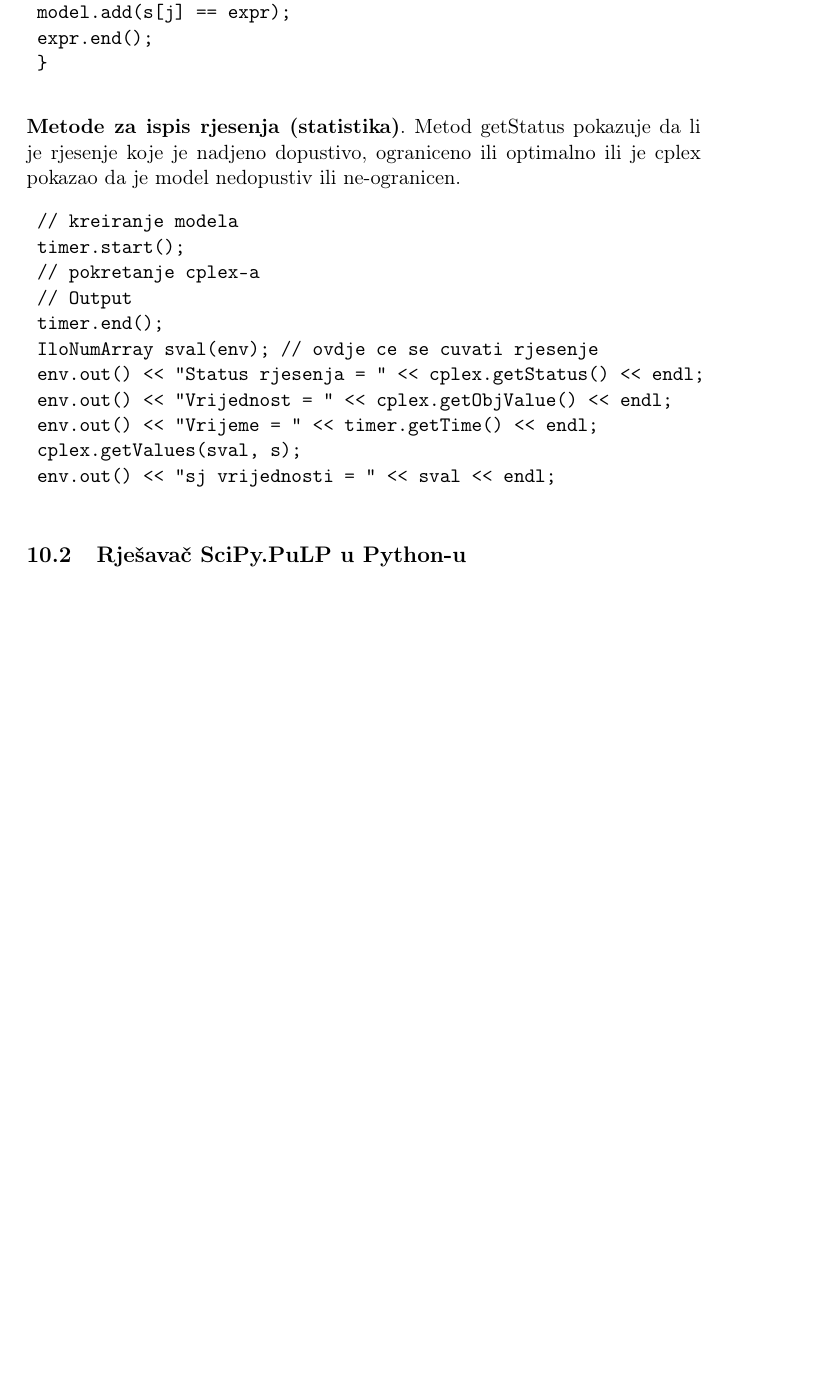
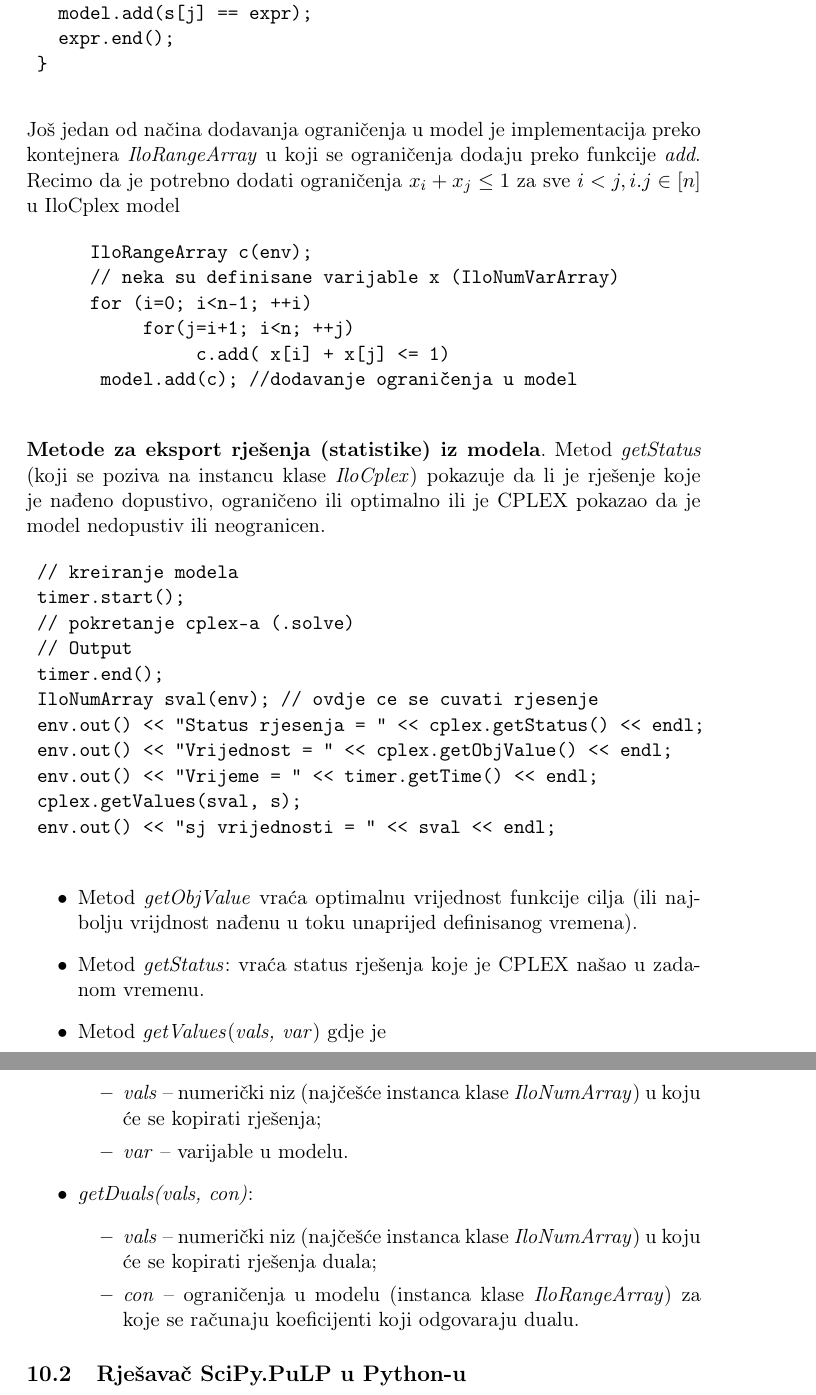
Before and after one commit to markodjukanovic90/operaciona-istrazivanja-knjiga, a LaTeX document (main.tex): part of page 101 of 101 before the commit and two parts of pages 102 and 103 of 103 after it, the two joined at a grey line, cut so that both start at the same text, the shorter picture padded with empty space. Compiled offline with pdfLaTeX.

Commit message:
Dodana priča o CPLEX-u

```diff
--- a/main.tex
+++ b/main.tex
@@ -3658,13 +3666,24 @@ $$ \begin{array}{lll}
  		  expr.end();
  	}
  \end{verbatim}
-
- \noindent \textbf{Metode za ispis rjesenja (statistika)}. Metod getStatus  pokazuje da li je rjesenje koje je nadjeno dopustivo, ograniceno ili optimalno ili je cplex pokazao da je model nedopustiv ili ne-ogranicen.
+ Još jedan od načina dodavanja ograničenja u model je implementacija preko kontejnera \emph{IloRangeArray} u koji se ograničenja dodaju preko funkcije \emph{add}.
+ Recimo da je potrebno dodati ograničenja $x_i + x_j \leq 1$ za sve $i<j, i.j \in [n]$ u IloCplex model
+
+ \begin{verbatim}
+ 	     IloRangeArray c(env);
+ 	     // neka su definisane varijable x (IloNumVarArray)
+ 	     for (i=0; i<n-1; ++i)
+ 	          for(j=i+1; i<n; ++j)
+ 	               c.add( x[i] + x[j] <= 1)
+      	 model.add(c); //dodavanje ograničenja u model
+ \end{verbatim}
+
+ \noindent \textbf{Metode za eksport rješenja (statistike) iz modela}. Metod \emph{getStatus} (koji se poziva na instancu klase \emph{IloCplex})  pokazuje da li je rješenje koje je nađeno dopustivo, ograničeno ili optimalno ili je CPLEX pokazao da je model nedopustiv ili neogranicen.
 
  \begin{verbatim}
  	// kreiranje modela
  	timer.start();
- 	// pokretanje cplex-a
+ 	// pokretanje cplex-a (.solve)
  	// Output
  	timer.end();
  	IloNumArray sval(env); // ovdje ce se cuvati rjesenje
@@ -3674,6 +3693,21 @@ $$ \begin{array}{lll}
  	cplex.getValues(sval, s);
  	env.out() << "sj vrijednosti = " << sval << endl;
  \end{verbatim}
+\begin{itemize}
+	\item Metod \emph{getObjValue} vraća optimalnu vrijednost funkcije cilja (ili najbolju vrijdnost nađenu u toku unaprijed definisanog vremena).
+	\item Metod \emph{getStatus}: vraća status rješenja koje je CPLEX našao u zadanom vremenu.
+	\item Metod \emph{getValues}(\emph{vals, var}) gdje je
+	\begin{itemize}
+	 	  \item \emph{vals} -- numerički niz (najčešće instanca klase \emph{IloNumArray}) u koju će se kopirati rješenja;
+          \item \emph{var} -- varijable u modelu.
+    \end{itemize}
+     \item \emph{getDuals(vals, con)}:
+     \begin{itemize}
+     	\item \emph{vals} -- numerički niz (najčešće instanca klase \emph{IloNumArray}) u koju će se kopirati rješenja duala;
+     	\item \emph{con} -- ograničenja u modelu (instanca klase \emph{IloRangeArray}) za koje se računaju koeficijenti koji odgovaraju dualu.
+     \end{itemize}
+\end{itemize}
+
  \subsection{Rješavač SciPy.PuLP u Python-u}
 
 \end{document}
```
Also changed, not shown: main.tex (60 more changed lines). Lines whose indentation alone changed are shown as unchanged.
